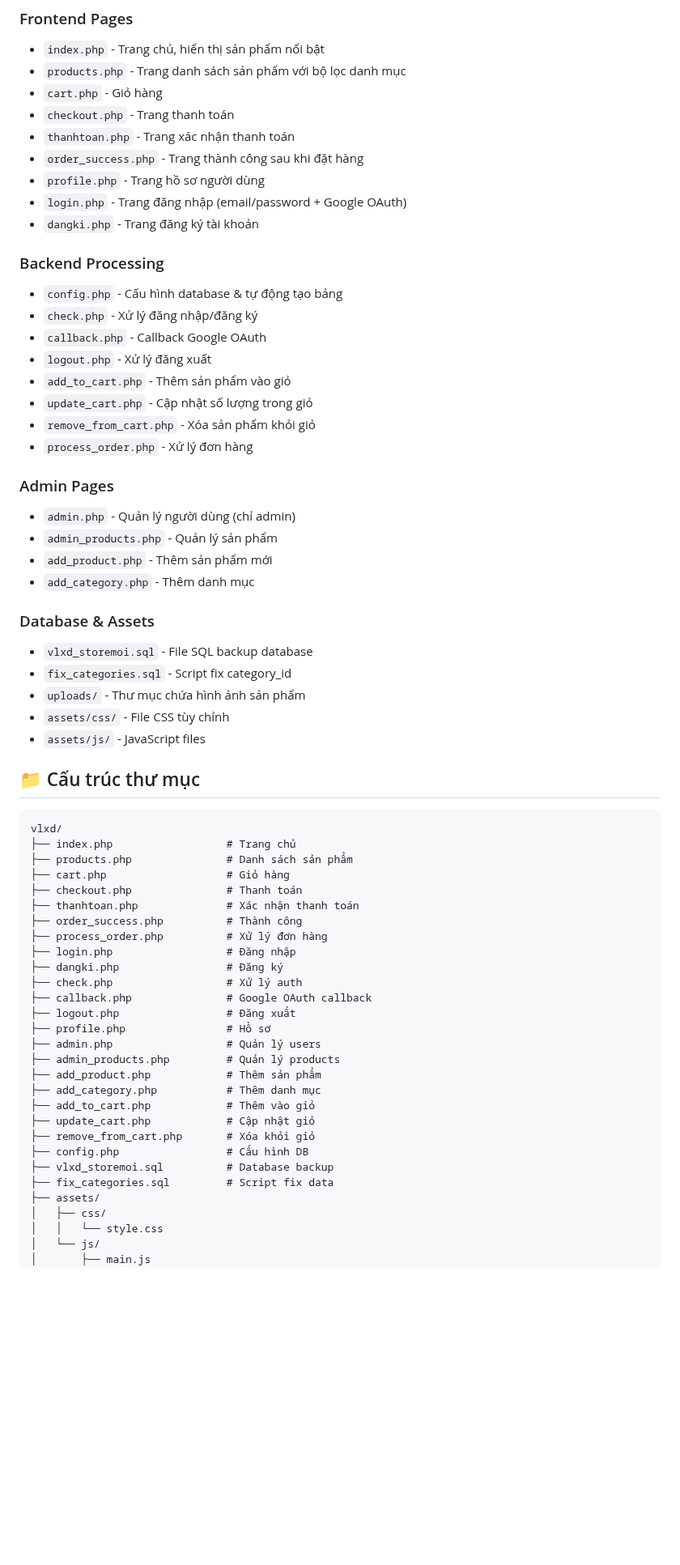
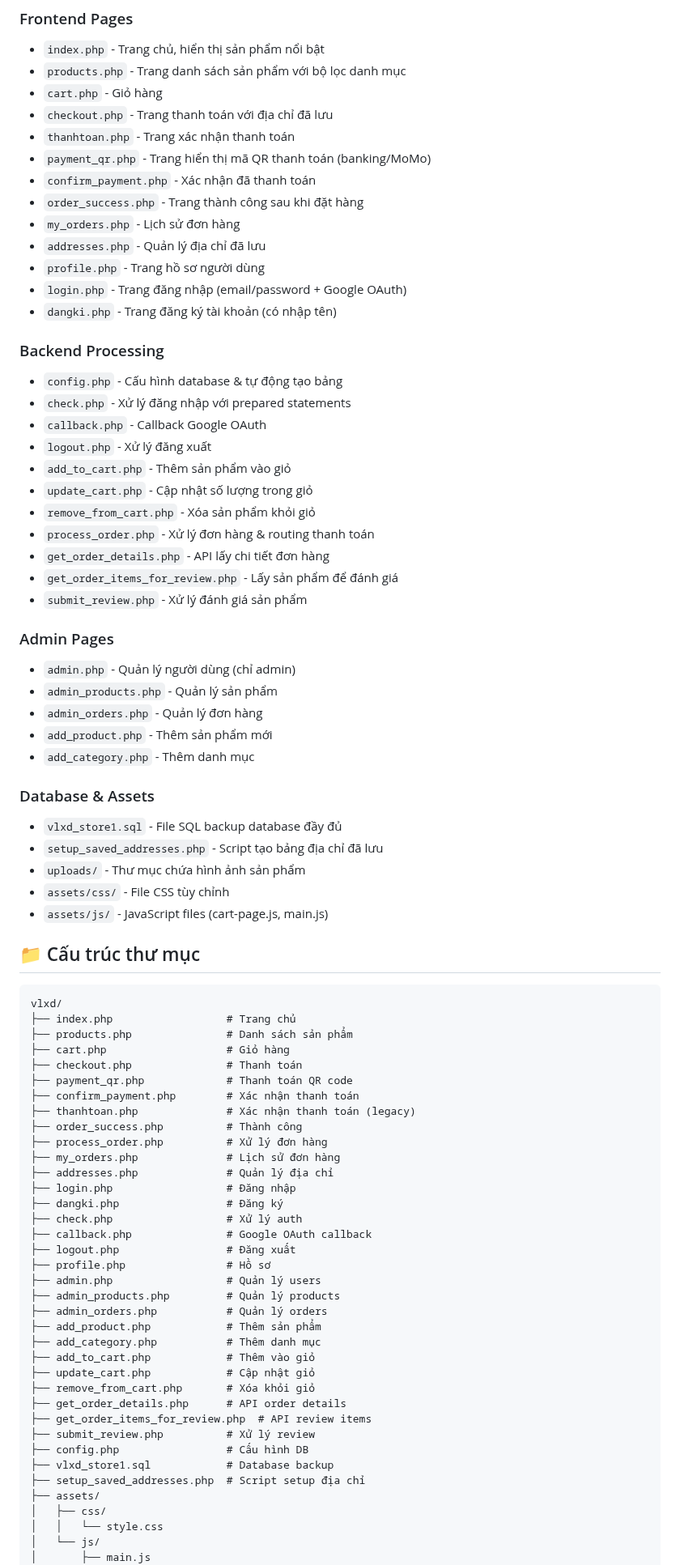
Before and after one commit to KAT1140/DU_AN_MA_NGON_MO_WEBSITE_BAN_VLSD, a Markdown page: README.md, the part around one of its changes. Shown at 81% size. Rendered like a GitHub page; blank space fills up the shorter version.

Commit message:
Update README.md với đầy đủ tính năng mới

```diff
--- a/README.md
+++ b/README.md
@@ -58,35 +58,43 @@ cd DU_AN_MA_NGON_MO_WEBSITE_BAN_VLSD
 - `index.php` - Trang chủ, hiển thị sản phẩm nổi bật
 - `products.php` - Trang danh sách sản phẩm với bộ lọc danh mục
 - `cart.php` - Giỏ hàng
-- `checkout.php` - Trang thanh toán
+- `checkout.php` - Trang thanh toán với địa chỉ đã lưu
 - `thanhtoan.php` - Trang xác nhận thanh toán
+- `payment_qr.php` - Trang hiển thị mã QR thanh toán (banking/MoMo)
+- `confirm_payment.php` - Xác nhận đã thanh toán
 - `order_success.php` - Trang thành công sau khi đặt hàng
+- `my_orders.php` - Lịch sử đơn hàng
+- `addresses.php` - Quản lý địa chỉ đã lưu
 - `profile.php` - Trang hồ sơ người dùng
 - `login.php` - Trang đăng nhập (email/password + Google OAuth)
-- `dangki.php` - Trang đăng ký tài khoản
+- `dangki.php` - Trang đăng ký tài khoản (có nhập tên)
 
 ### Backend Processing
 - `config.php` - Cấu hình database & tự động tạo bảng
-- `check.php` - Xử lý đăng nhập/đăng ký
+- `check.php` - Xử lý đăng nhập với prepared statements
 - `callback.php` - Callback Google OAuth
 - `logout.php` - Xử lý đăng xuất
 - `add_to_cart.php` - Thêm sản phẩm vào giỏ
 - `update_cart.php` - Cập nhật số lượng trong giỏ
 - `remove_from_cart.php` - Xóa sản phẩm khỏi giỏ
-- `process_order.php` - Xử lý đơn hàng
+- `process_order.php` - Xử lý đơn hàng & routing thanh toán
+- `get_order_details.php` - API lấy chi tiết đơn hàng
+- `get_order_items_for_review.php` - Lấy sản phẩm để đánh giá
+- `submit_review.php` - Xử lý đánh giá sản phẩm
 
 ### Admin Pages
 - `admin.php` - Quản lý người dùng (chỉ admin)
 - `admin_products.php` - Quản lý sản phẩm
+- `admin_orders.php` - Quản lý đơn hàng
 - `add_product.php` - Thêm sản phẩm mới
 - `add_category.php` - Thêm danh mục
 
 ### Database & Assets
-- `vlxd_storemoi.sql` - File SQL backup database
-- `fix_categories.sql` - Script fix category_id
+- `vlxd_store1.sql` - File SQL backup database đầy đủ
+- `setup_saved_addresses.php` - Script tạo bảng địa chỉ đã lưu
 - `uploads/` - Thư mục chứa hình ảnh sản phẩm
 - `assets/css/` - File CSS tùy chỉnh
-- `assets/js/` - JavaScript files
+- `assets/js/` - JavaScript files (cart-page.js, main.js)
 
 ## 📁 Cấu trúc thư mục
 
@@ -96,9 +104,13 @@ vlxd/
 ├── products.php               # Danh sách sản phẩm
 ├── cart.php                   # Giỏ hàng
 ├── checkout.php               # Thanh toán
-├── thanhtoan.php              # Xác nhận thanh toán
+├── payment_qr.php             # Thanh toán QR code
+├── confirm_payment.php        # Xác nhận thanh toán
+├── thanhtoan.php              # Xác nhận thanh toán (legacy)
 ├── order_success.php          # Thành công
 ├── process_order.php          # Xử lý đơn hàng
+├── my_orders.php              # Lịch sử đơn hàng
+├── addresses.php              # Quản lý địa chỉ
 ├── login.php                  # Đăng nhập
 ├── dangki.php                 # Đăng ký
 ├── check.php                  # Xử lý auth
@@ -107,14 +119,18 @@ vlxd/
 ├── profile.php                # Hồ sơ
 ├── admin.php                  # Quản lý users
 ├── admin_products.php         # Quản lý products
+├── admin_orders.php           # Quản lý orders
 ├── add_product.php            # Thêm sản phẩm
 ├── add_category.php           # Thêm danh mục
 ├── add_to_cart.php            # Thêm vào giỏ
 ├── update_cart.php            # Cập nhật giỏ
 ├── remove_from_cart.php       # Xóa khỏi giỏ
+├── get_order_details.php      # API order details
+├── get_order_items_for_review.php  # API review items
+├── submit_review.php          # Xử lý review
 ├── config.php                 # Cấu hình DB
-├── vlxd_storemoi.sql          # Database backup
-├── fix_categories.sql         # Script fix data
+├── vlxd_store1.sql            # Database backup
+├── setup_saved_addresses.php  # Script setup địa chỉ
 ├── assets/
 │   ├── css/
 │   │   └── style.css
```
Also changed, not shown: other parts of README.md (+49 -10 lines).
